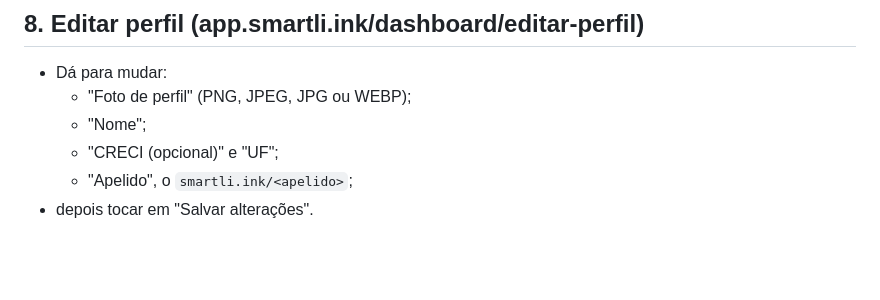
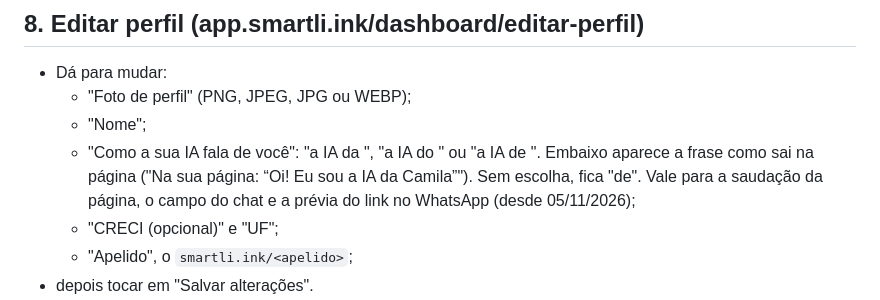
Before and after one commit to match-house/lp-match-house, a Markdown page: ferramentas/guia-respostas-corretor.md, the part around the change. GitHub-like rendering; blank space fills up the shorter version.

Commit message:
guia: Editar perfil tem "Como a sua IA fala de você" (da/do/de)
Co-Authored-By: Claude Opus 5.5 <noreply@anthropic.com>
Claude-Session: https://claude.ai/code/session_01AcwN8eqkNLzNHMM46binBv

```diff
--- a/ferramentas/guia-respostas-corretor.md
+++ b/ferramentas/guia-respostas-corretor.md
@@ -287,6 +287,11 @@ Para colocar as fotos: abra o imóvel, desça até "Fotos e mídia" e toque num
 - Dá para mudar:
   - "Foto de perfil" (PNG, JPEG, JPG ou WEBP);
   - "Nome";
+  - "Como a sua IA fala de você": "a IA da <nome>", "a IA do <nome>" ou
+    "a IA de <nome>". Embaixo aparece a frase como sai na página ("Na sua
+    página: “Oi! Eu sou a IA da Camila”"). Sem escolha, fica "de". Vale
+    para a saudação da página, o campo do chat e a prévia do link no
+    WhatsApp (desde 05/11/2026);
   - "CRECI (opcional)" e "UF";
   - "Apelido", o `smartli.ink/<apelido>`;
 - depois tocar em "Salvar alterações".
```
